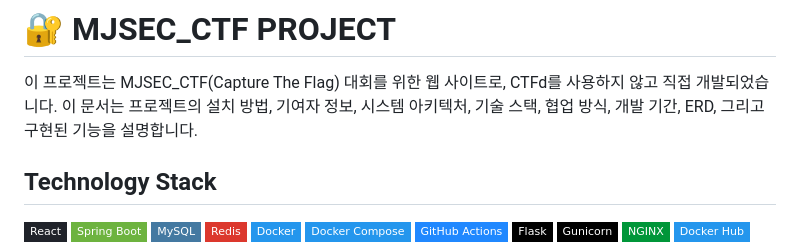
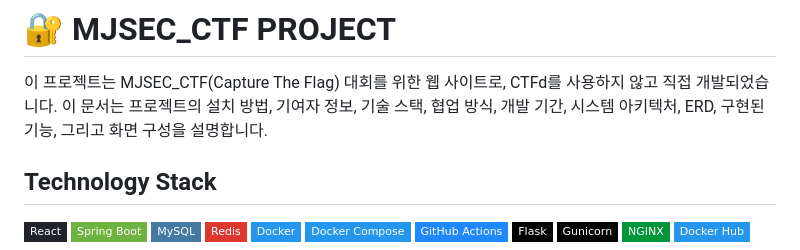
Before and after one commit to MJSEC-MJU/MSG_CTF_BACK, a Markdown page: README.md, the part around the change printed below. GitHub-like rendering; badges without logos.

Commit message:
doc(readme): add a tag

```diff
--- a/README.md
+++ b/README.md
@@ -1,7 +1,7 @@
 # 🔐 MJSEC_CTF PROJECT
 
 이 프로젝트는 MJSEC_CTF(Capture The Flag) 대회를 위한 웹 사이트로, CTFd를 사용하지 않고 직접 개발되었습니다.
-이 문서는 프로젝트의 설치 방법, 기여자 정보, 시스템 아키텍처, 기술 스택, 협업 방식, 개발 기간, ERD, 그리고 구현된 기능을 설명합니다.
+이 문서는 프로젝트의 설치 방법, 기여자 정보, 기술 스택, 협업 방식, 개발 기간, 시스템 아키텍처, ERD, 구현된 기능, 그리고 화면 구성을 설명합니다.
 ## Technology Stack
 ![React](https://img.shields.io/badge/React-20232A?style=flat-square&logo=react&logoColor=61DAFB)
 ![Spring Boot](https://img.shields.io/badge/Spring_Boot-6DB33F?style=flat-square&logo=springboot&logoColor=white)
```
Also changed, not shown: other parts of README.md (+9 -1 lines).
